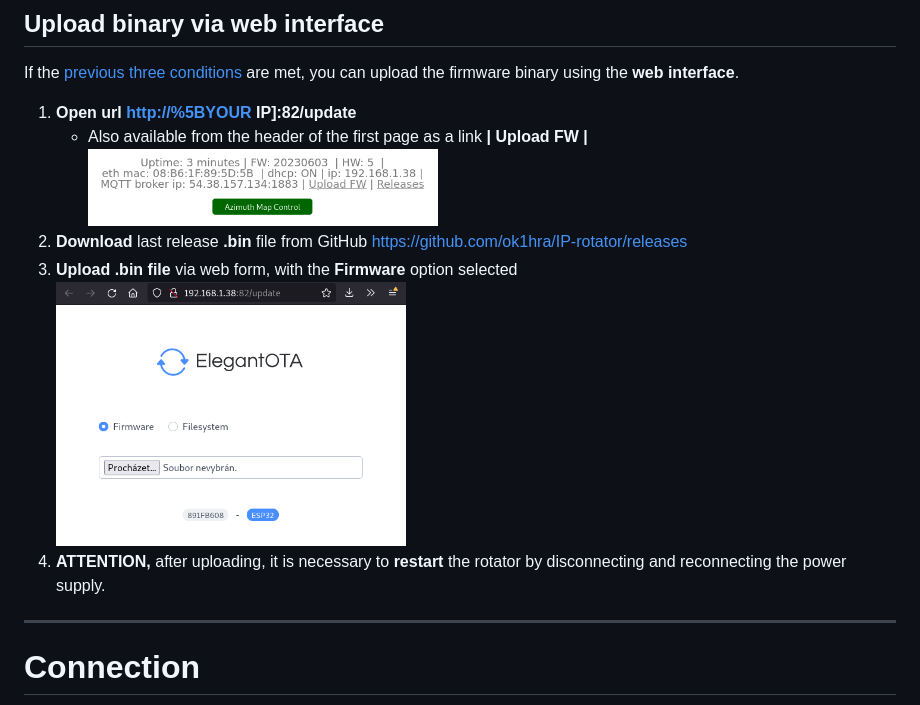
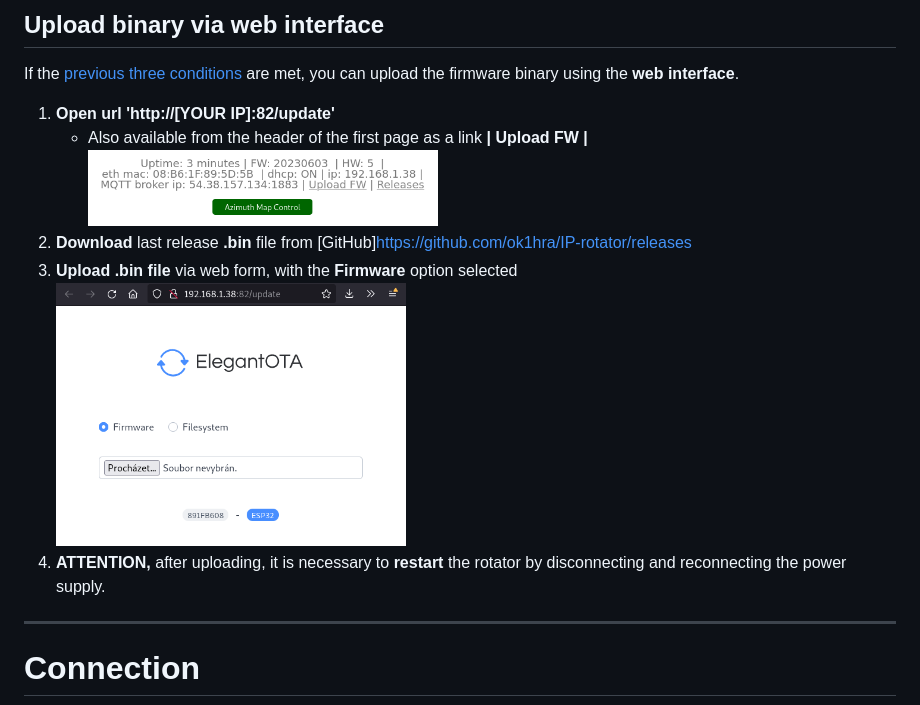
Before and after one commit to ok1hra/IP-rotator, a Markdown page: Assembly-manual.md, the part around the change printed below. Rendered like a GitHub page.

Commit message:
fix manual

```diff
--- a/Assembly-manual.md
+++ b/Assembly-manual.md
@@ -348,17 +356,12 @@ The Arduino IDE will ask for a **password** during the upload, which is
 If the [previous three conditions](#ota_update) are met, you can upload
 the firmware binary using the **web interface**.
 
-1.  **Open url <http://%5BYOUR> IP\]:82/update**
-    -   Also available from the header of the first page as a link **\|
-        Upload FW \|**
-        <img src="https://raw.githubusercontent.com/ok1hra/IP-rotator/main/img/wiki-simple-rot-60.png" width="350" alt="https://raw.githubusercontent.com/ok1hra/IP-rotator/main/img/wiki-simple-rot-60.png" />
-2.  **Download** last release **.bin** file from GitHub
-    <https://github.com/ok1hra/IP-rotator/releases>
-3.  **Upload .bin file** via web form, with the **Firmware** option
-    selected
+1.  **Open url 'http://[YOUR IP]:82/update'**
+    -   Also available from the header of the first page as a link **| Upload FW |** <img src="https://raw.githubusercontent.com/ok1hra/IP-rotator/main/img/wiki-simple-rot-60.png" width="350" alt="https://raw.githubusercontent.com/ok1hra/IP-rotator/main/img/wiki-simple-rot-60.png" />
+2.  **Download** last release **.bin** file from [GitHub]<https://github.com/ok1hra/IP-rotator/releases>
+3.  **Upload .bin file** via web form, with the **Firmware** option selected
     <img src="https://raw.githubusercontent.com/ok1hra/IP-rotator/main/img/wiki-simple-rot-61.png" width="350" alt="https://raw.githubusercontent.com/ok1hra/IP-rotator/main/img/wiki-simple-rot-61.png" />
-4.  **ATTENTION,** after uploading, it is necessary to **restart** the
-    rotator by disconnecting and reconnecting the power supply.
+4.  **ATTENTION,** after uploading, it is necessary to **restart** the rotator by disconnecting and reconnecting the power supply.
 
 ------------------------------------------------------------------------
 
```
Also changed, not shown: other parts of Assembly-manual.md (+25 -12 lines).
